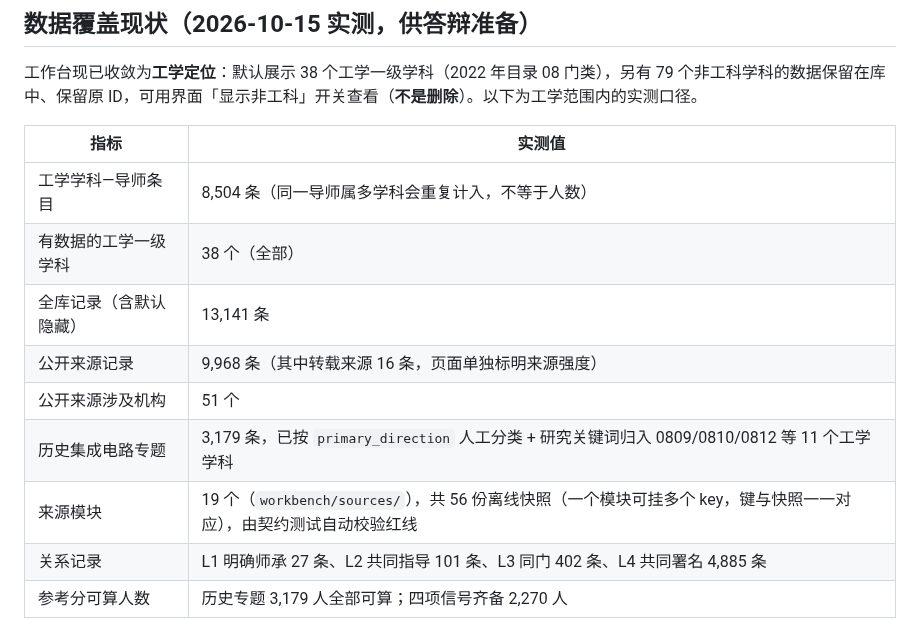
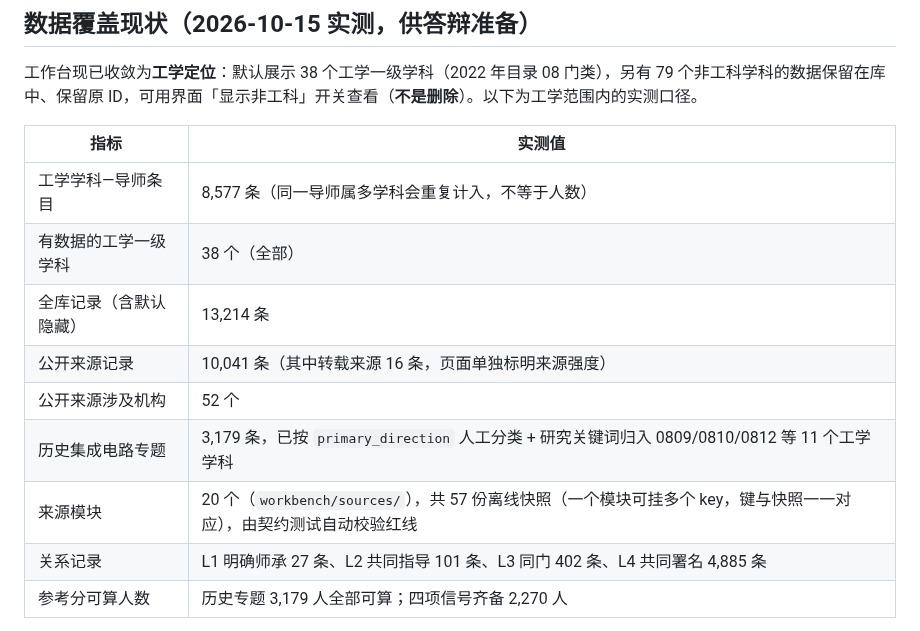
Before and after one commit to logic202407-cmyk/ic-mentor-db, a Markdown page: workbench/competition_readiness.md, the part around the change. Drawn GitHub-style.

```diff
--- a/workbench/competition_readiness.md
+++ b/workbench/competition_readiness.md
@@ -62,13 +62,13 @@
 
 | 指标 | 实测值 |
 | --- | --- |
-| 工学学科—导师条目 | 8,504 条（同一导师属多学科会重复计入，不等于人数） |
+| 工学学科—导师条目 | 8,577 条（同一导师属多学科会重复计入，不等于人数） |
 | 有数据的工学一级学科 | 38 个（全部） |
-| 全库记录（含默认隐藏） | 13,141 条 |
-| 公开来源记录 | 9,968 条（其中转载来源 16 条，页面单独标明来源强度） |
-| 公开来源涉及机构 | 51 个 |
+| 全库记录（含默认隐藏） | 13,214 条 |
+| 公开来源记录 | 10,041 条（其中转载来源 16 条，页面单独标明来源强度） |
+| 公开来源涉及机构 | 52 个 |
 | 历史集成电路专题 | 3,179 条，已按 `primary_direction` 人工分类 + 研究关键词归入 0809/0810/0812 等 11 个工学学科 |
-| 来源模块 | 19 个（`workbench/sources/`），共 56 份离线快照（一个模块可挂多个 key，键与快照一一对应），由契约测试自动校验红线 |
+| 来源模块 | 20 个（`workbench/sources/`），共 57 份离线快照（一个模块可挂多个 key，键与快照一一对应），由契约测试自动校验红线 |
 | 关系记录 | L1 明确师承 27 条、L2 共同指导 101 条、L3 同门 402 条、L4 共同署名 4,885 条 |
 | 参考分可算人数 | 历史专题 3,179 人全部可算；四项信号齐备 2,270 人 |
 
```
Also changed, not shown: README.md (+9 -1 lines), workbench/README.md (+27 -1 lines).
